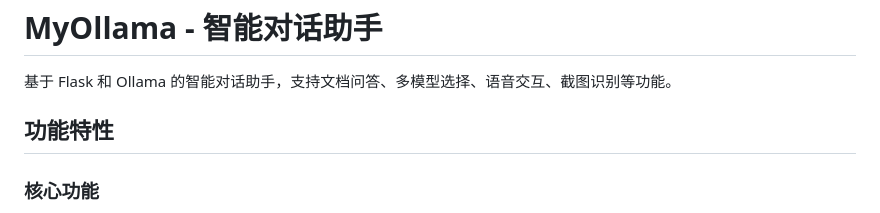
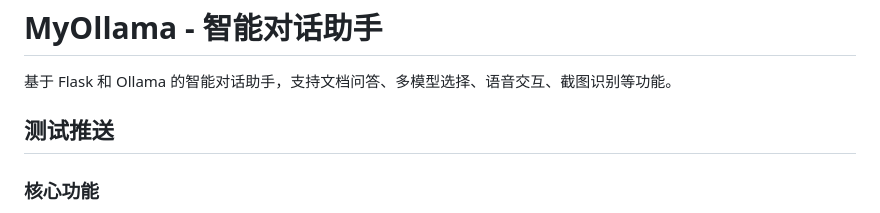
Before and after one commit to ZenHatesCoding/myOllama2, a Markdown page: readme.md, the part around the change. Drawn GitHub-style.

```diff
--- a/readme.md
+++ b/readme.md
@@ -2,7 +2,7 @@
 
 基于 Flask 和 Ollama 的智能对话助手，支持文档问答、多模型选择、语音交互、截图识别等功能。
 
-## 功能特性
+## 测试推送
 
 ### 核心功能
 - **多文档格式支持**：PDF、Word (.docx)、纯文本 (.txt)
```
